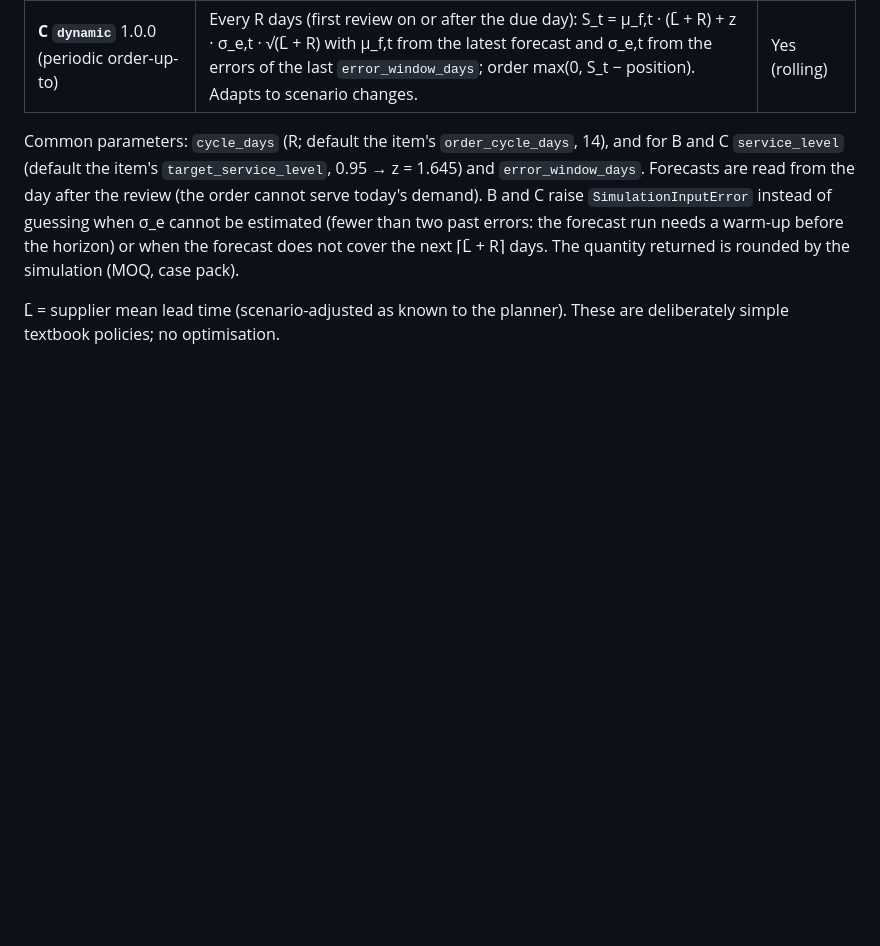
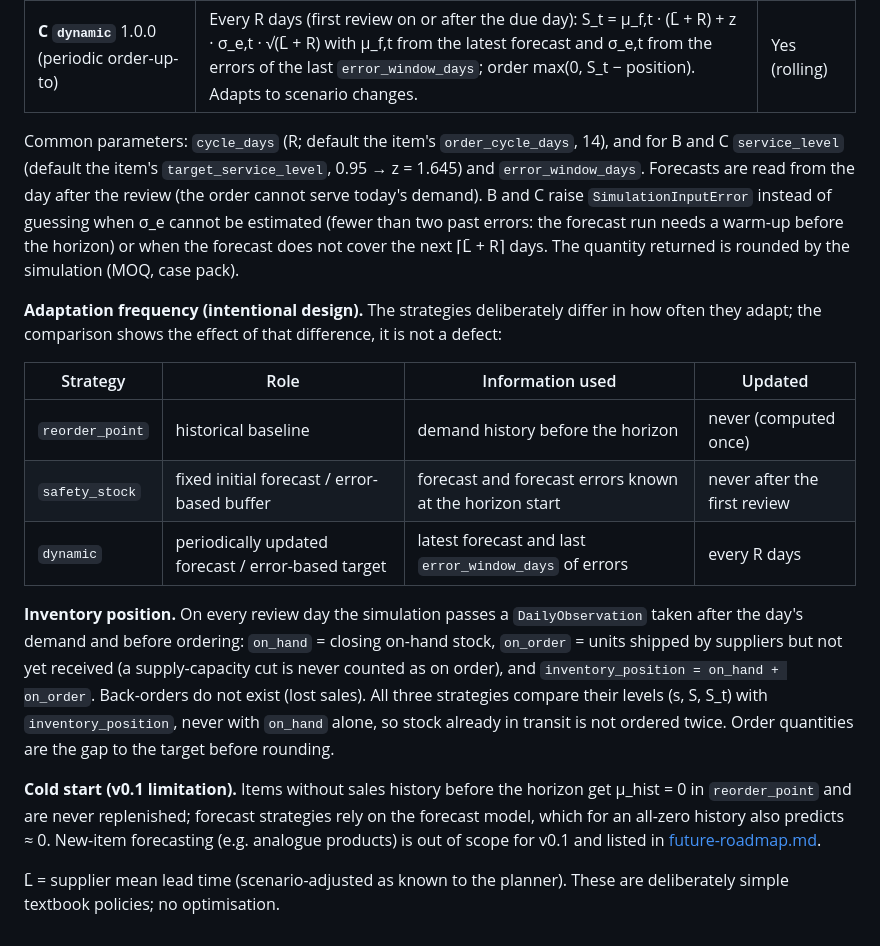
Before and after one commit to WZcit223/Project1, a Markdown page: docs/plugin-spec.md, the part around the change. Drawn GitHub-style; blank space fills up the shorter version.

```diff
--- a/docs/plugin-spec.md
+++ b/docs/plugin-spec.md
@@ -108,5 +108,26 @@ Forecasts are read from the day after the review (the order cannot serve today's
 the forecast run needs a warm-up before the horizon) or when the forecast does not cover the next
 ⌈L̄ + R⌉ days. The quantity returned is rounded by the simulation (MOQ, case pack).
 
+**Adaptation frequency (intentional design).** The strategies deliberately differ in how often they
+adapt; the comparison shows the effect of that difference, it is not a defect:
+
+| Strategy | Role | Information used | Updated |
+|---|---|---|---|
+| `reorder_point` | historical baseline | demand history before the horizon | never (computed once) |
+| `safety_stock` | fixed initial forecast / error-based buffer | forecast and forecast errors known at the horizon start | never after the first review |
+| `dynamic` | periodically updated forecast / error-based target | latest forecast and last `error_window_days` of errors | every R days |
+
+**Inventory position.** On every review day the simulation passes a `DailyObservation` taken after the
+day's demand and before ordering: `on_hand` = closing on-hand stock, `on_order` = units shipped by
+suppliers but not yet received (a supply-capacity cut is never counted as on order), and
+`inventory_position = on_hand + on_order`. Back-orders do not exist (lost sales). All three strategies
+compare their levels (s, S, S_t) with `inventory_position`, never with `on_hand` alone, so stock already
+in transit is not ordered twice. Order quantities are the gap to the target before rounding.
+
+**Cold start (v0.1 limitation).** Items without sales history before the horizon get μ_hist = 0 in
+`reorder_point` and are never replenished; forecast strategies rely on the forecast model, which for an
+all-zero history also predicts ≈ 0. New-item forecasting (e.g. analogue products) is out of scope for
+v0.1 and listed in [future-roadmap.md](future-roadmap.md).
+
 L̄ = supplier mean lead time (scenario-adjusted as known to the planner). These are deliberately simple
 textbook policies; no optimisation.
```
Also changed, not shown: docs/future-roadmap.md (+1 -0 lines), docs/validation.md (+12 -0 lines).
